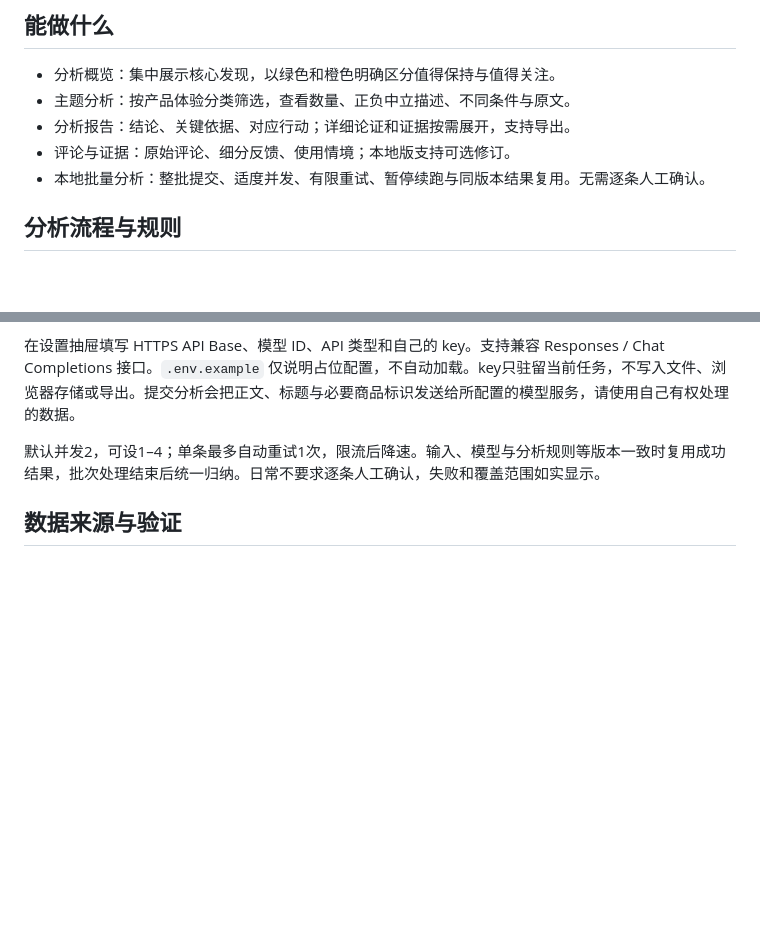
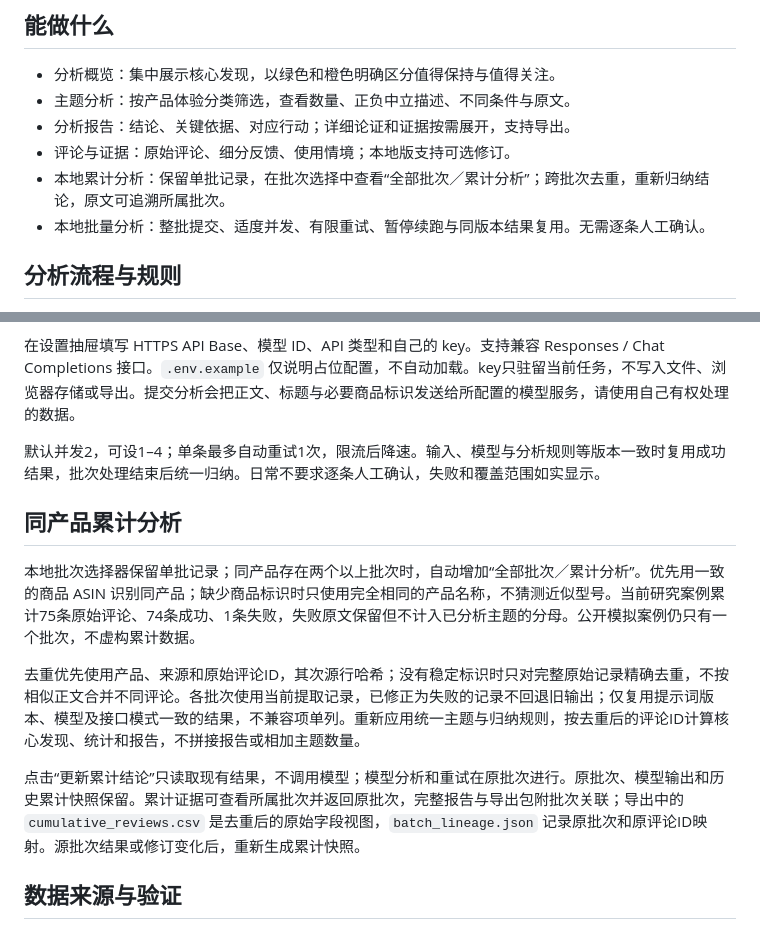
Before and after one commit to susie041720/echo-feedback-lab, a Markdown page: README.md, 2 parts joined by grey strips. GitHub-like rendering; blank space fills up the shorter version.

Commit message:
Document cumulative scope, provenance, compatibility and validation

```diff
--- a/README.md
+++ b/README.md
@@ -14,6 +14,7 @@
 - 主题分析：按产品体验分类筛选，查看数量、正负中立描述、不同条件与原文。
 - 分析报告：结论、关键依据、对应行动；详细论证和证据按需展开，支持导出。
 - 评论与证据：原始评论、细分反馈、使用情境；本地版支持可选修订。
+- 本地累计分析：保留单批记录，在批次选择中查看“全部批次／累计分析”；跨批次去重，重新归纳结论，原文可追溯所属批次。
 - 本地批量分析：整批提交、适度并发、有限重试、暂停续跑与同版本结果复用。无需逐条人工确认。
 
 ## 分析流程与规则
@@ -60,6 +61,14 @@ python3 app.py
 
 默认并发2，可设1–4；单条最多自动重试1次，限流后降速。输入、模型与分析规则等版本一致时复用成功结果，批次处理结束后统一归纳。日常不要求逐条人工确认，失败和覆盖范围如实显示。
 
+## 同产品累计分析
+
+本地批次选择器保留单批记录；同产品存在两个以上批次时，自动增加“全部批次／累计分析”。优先用一致的商品 ASIN 识别同产品；缺少商品标识时只使用完全相同的产品名称，不猜测近似型号。当前研究案例累计75条原始评论、74条成功、1条失败，失败原文保留但不计入已分析主题的分母。公开模拟案例仍只有一个批次，不虚构累计数据。
+
+去重优先使用产品、来源和原始评论ID，其次源行哈希；没有稳定标识时只对完整原始记录精确去重，不按相似正文合并不同评论。各批次使用当前提取记录，已修正为失败的记录不回退旧输出；仅复用提示词版本、模型及接口模式一致的结果，不兼容项单列。重新应用统一主题与归纳规则，按去重后的评论ID计算核心发现、统计和报告，不拼接报告或相加主题数量。
+
+点击“更新累计结论”只读取现有结果，不调用模型；模型分析和重试在原批次进行。原批次、模型输出和历史累计快照保留。累计证据可查看所属批次并返回原批次，完整报告与导出包附批次关联；导出中的 `cumulative_reviews.csv` 是去重后的原始字段视图，`batch_lineage.json` 记录原批次和原评论ID映射。源批次结果或修订变化后，重新生成累计快照。
+
 ## 数据来源与验证
 
 真实数据仅作本机研究验证：Amazon Reviews 2023 / McAuley Lab，精确 ASIN 对应 Ninja AF101。原50条与新增25条独立保存，新增样本按原始文件顺序选取此前未分析过的记录，无内容或评分筛选、与原50条重叠0；它不是随机或分层采样。此次联网重验遇到连接异常，新增记录使用此前保留的发布方原始扫描，逐条核对原字段和源行哈希。未扩大成全产品数据集。
```
Also changed, not shown: VALIDATION.md (+10 -1 lines).
